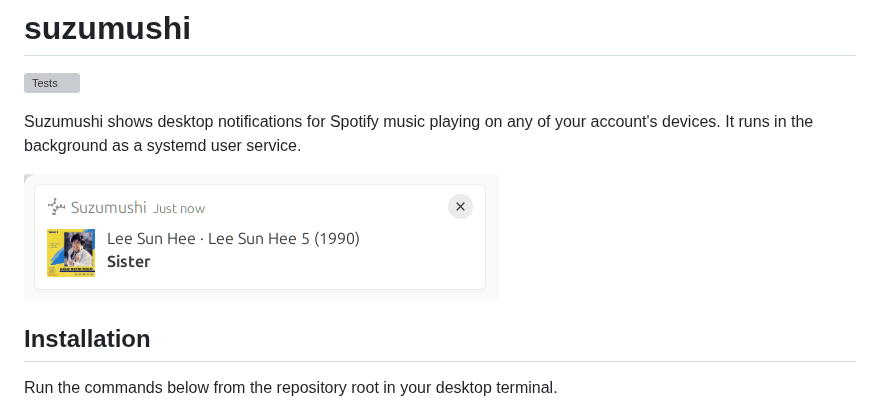
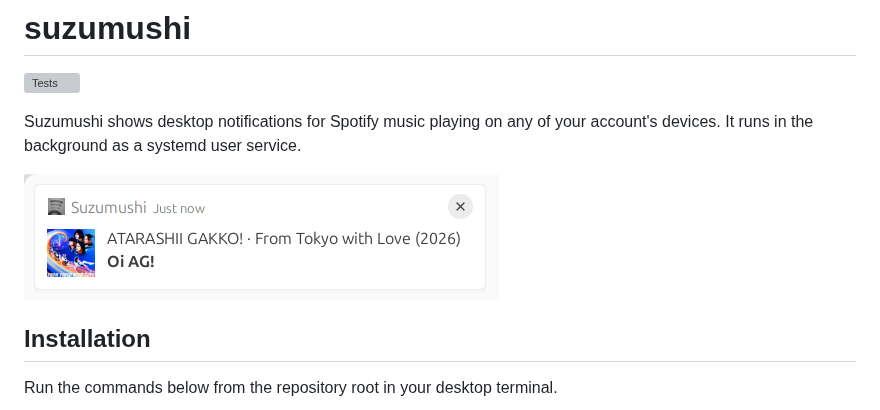
Before and after one commit to buithehoa/suzumushi, a Markdown page: README.md, the part around the change. Rendered like a GitHub page; pictures changed too: docs/images/notification.png; grey boxes are pictures that could not be loaded.

Commit message:
docs: refresh notification screenshot at original size

```diff
--- a/README.md
+++ b/README.md
@@ -4,7 +4,7 @@
 
 Suzumushi shows desktop notifications for Spotify music playing on any of your account's devices. It runs in the background as a systemd user service.
 
-![Suzumushi notification showing album artwork, artist, album, release year, and a bold track title](docs/images/notification.png)
+<img src="docs/images/notification.png" alt="Suzumushi notification showing album artwork, artist, album, release year, and a bold track title" width="475" height="126">
 
 ## Installation
 
```
